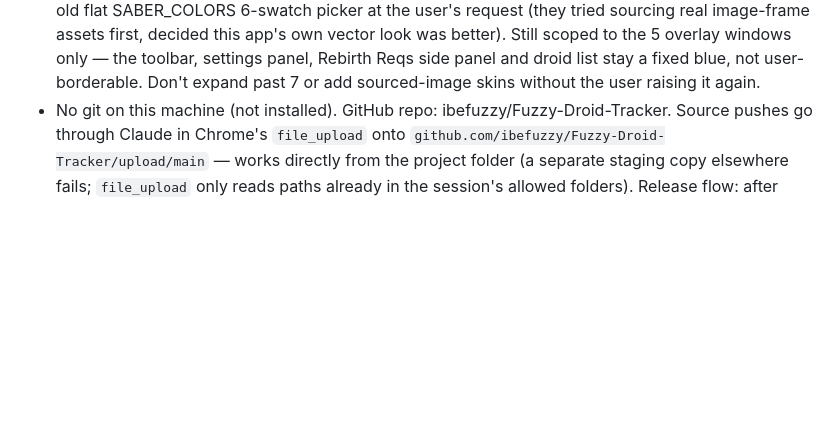
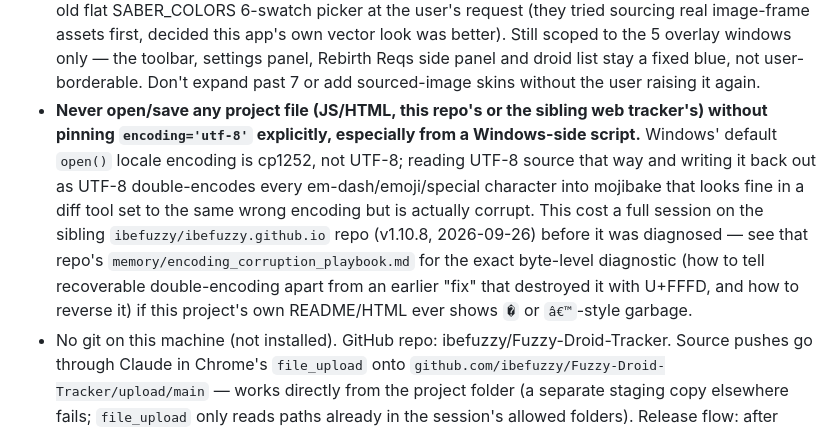
Before and after one commit to ibefuzzy/Fuzzy-Droid-Tracker, a Markdown page: CLAUDE.md, the part around the change. Drawn GitHub-style; blank space fills up the shorter version.

Commit message:
Cross-reference the encoding-corruption playbook from the sibling repo
The web tracker (ibefuzzy/ibefuzzy.github.io) had its whole tracker/index.html
double-encoded via a Windows script that opened it without encoding='utf-8',
then a later "fix" attempt destroyed the recoverable mojibake with U+FFFD
instead of reversing it - a full session's worth of debugging before it was
caught. Same risk applies to this repo's own files on the same machine/
toolchain, so pointing at that repo's memory/encoding_corruption_playbook.md
here too.

Co-Authored-By: Claude Sonnet 5 <noreply@anthropic.com>
Claude-Session: https://claude.ai/code/session_015BapmGXYX89jHoKsis8Jgk

```diff
--- a/CLAUDE.md
+++ b/CLAUDE.md
@@ -92,6 +92,19 @@ short on purpose so a fresh session can read it in one pass.
   toolbar, settings panel, Rebirth Reqs side panel and droid list stay a fixed
   blue, not user-borderable. Don't expand past 7 or add sourced-image skins
   without the user raising it again.
+- **Never open/save any project file (JS/HTML, this repo's or the sibling
+  web tracker's) without pinning `encoding='utf-8'` explicitly, especially
+  from a Windows-side script.** Windows' default `open()` locale encoding is
+  cp1252, not UTF-8; reading UTF-8 source that way and writing it back out as
+  UTF-8 double-encodes every em-dash/emoji/special character into mojibake
+  that looks fine in a diff tool set to the same wrong encoding but is
+  actually corrupt. This cost a full session on the sibling
+  `ibefuzzy/ibefuzzy.github.io` repo (v1.10.8, 2026-09-26) before it was
+  diagnosed — see that repo's `memory/encoding_corruption_playbook.md` for
+  the exact byte-level diagnostic (how to tell recoverable double-encoding
+  apart from an earlier "fix" that destroyed it with U+FFFD, and how to
+  reverse it) if this project's own README/HTML ever shows `�` or
+  `â€™`-style garbage.
 - No git on this machine (not installed). GitHub repo: ibefuzzy/Fuzzy-Droid-Tracker.
   Source pushes go through Claude in Chrome's `file_upload` onto
   `github.com/ibefuzzy/Fuzzy-Droid-Tracker/upload/main` — works directly from the
```
